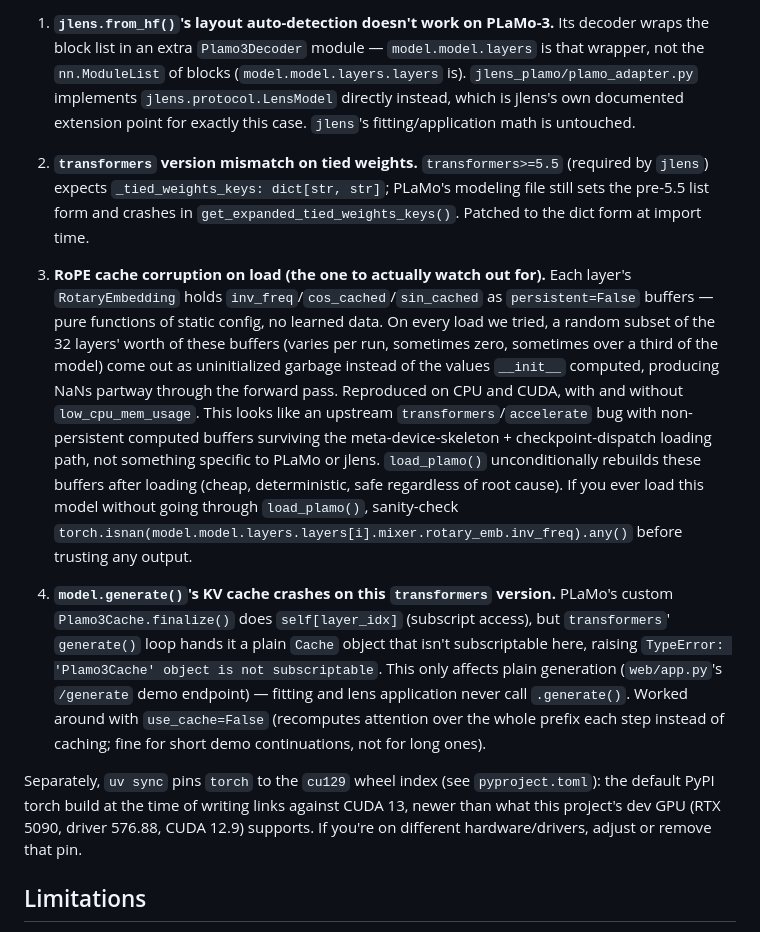
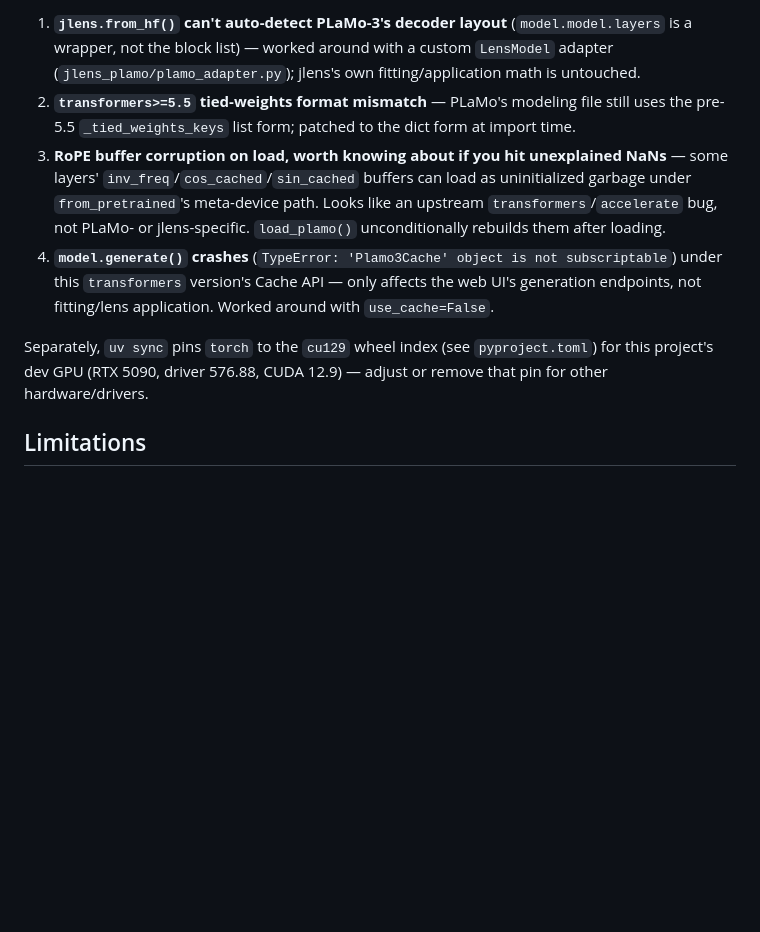
Before and after one commit to 50s-zerotohero/jlens-plamo, a Markdown page: README.md, the part around one of its changes. GitHub-like rendering; blank space fills up the shorter version.

```diff
--- a/README.md
+++ b/README.md
@@ -148,38 +97,20 @@ them the SWA/GDN autograd concern originally anticipated. All three are worked a
 
-1. **`jlens.from_hf()`'s layout auto-detection doesn't work on PLaMo-3.** Its decoder wraps the
-   block list in an extra `Plamo3Decoder` module — `model.model.layers` is that wrapper, not the
-   `nn.ModuleList` of blocks (`model.model.layers.layers` is). `jlens_plamo/plamo_adapter.py`
-   implements `jlens.protocol.LensModel` directly instead, which is jlens's own documented
-   extension point for exactly this case. `jlens`'s fitting/application math is untouched.
-2. **`transformers` version mismatch on tied weights.** `transformers>=5.5` (required by `jlens`)
-   expects `_tied_weights_keys: dict[str, str]`; PLaMo's modeling file still sets the pre-5.5 list
-   form and crashes in `get_expanded_tied_weights_keys()`. Patched to the dict form at import time.
-3. **RoPE cache corruption on load (the one to actually watch out for).** Each layer's
-   `RotaryEmbedding` holds `inv_freq`/`cos_cached`/`sin_cached` as `persistent=False` buffers —
-   pure functions of static config, no learned data. On every load we tried, a random subset of
-   the 32 layers' worth of these buffers (varies per run, sometimes zero, sometimes over a third
-   of the model) come out as uninitialized garbage instead of the values `__init__` computed,
-   producing NaNs partway through the forward pass. Reproduced on CPU and CUDA, with and without
-   `low_cpu_mem_usage`. This looks like an upstream `transformers`/`accelerate` bug with
-   non-persistent computed buffers surviving the meta-device-skeleton + checkpoint-dispatch
-   loading path, not something specific to PLaMo or jlens. `load_plamo()` unconditionally rebuilds
-   these buffers after loading (cheap, deterministic, safe regardless of root cause). If you ever
-   load this model without going through `load_plamo()`, sanity-check
-   `torch.isnan(model.model.layers.layers[i].mixer.rotary_emb.inv_freq).any()` before trusting any
-   output.
+1. **`jlens.from_hf()` can't auto-detect PLaMo-3's decoder layout** (`model.model.layers` is a
+   wrapper, not the block list) — worked around with a custom `LensModel` adapter
+   (`jlens_plamo/plamo_adapter.py`); jlens's own fitting/application math is untouched.
+2. **`transformers>=5.5` tied-weights format mismatch** — PLaMo's modeling file still uses the
+   pre-5.5 `_tied_weights_keys` list form; patched to the dict form at import time.
+3. **RoPE buffer corruption on load, worth knowing about if you hit unexplained NaNs** — some
+   layers' `inv_freq`/`cos_cached`/`sin_cached` buffers can load as uninitialized garbage under
+   `from_pretrained`'s meta-device path. Looks like an upstream `transformers`/`accelerate` bug,
+   not PLaMo- or jlens-specific. `load_plamo()` unconditionally rebuilds them after loading.
+4. **`model.generate()` crashes** (`TypeError: 'Plamo3Cache' object is not subscriptable`) under
+   this `transformers` version's Cache API — only affects the web UI's generation endpoints, not
+   fitting/lens application. Worked around with `use_cache=False`.
 
-4. **`model.generate()`'s KV cache crashes on this `transformers` version.** PLaMo's custom
-   `Plamo3Cache.finalize()` does `self[layer_idx]` (subscript access), but `transformers`'
-   `generate()` loop hands it a plain `Cache` object that isn't subscriptable here, raising
-   `TypeError: 'Plamo3Cache' object is not subscriptable`. This only affects plain generation
-   (`web/app.py`'s `/generate` demo endpoint) — fitting and lens application never call
-   `.generate()`. Worked around with `use_cache=False` (recomputes attention over the whole
-   prefix each step instead of caching; fine for short demo continuations, not for long ones).
-
-Separately, `uv sync` pins `torch` to the `cu129` wheel index (see `pyproject.toml`): the default
-PyPI torch build at the time of writing links against CUDA 13, newer than what this project's dev
-GPU (RTX 5090, driver 576.88, CUDA 12.9) supports. If you're on different hardware/drivers, adjust
-or remove that pin.
+Separately, `uv sync` pins `torch` to the `cu129` wheel index (see `pyproject.toml`) for this
+project's dev GPU (RTX 5090, driver 576.88, CUDA 12.9) — adjust or remove that pin for other
+hardware/drivers.
 
 ## Limitations
 
```
Also changed, not shown: other parts of README.md (+19 -70 lines).
